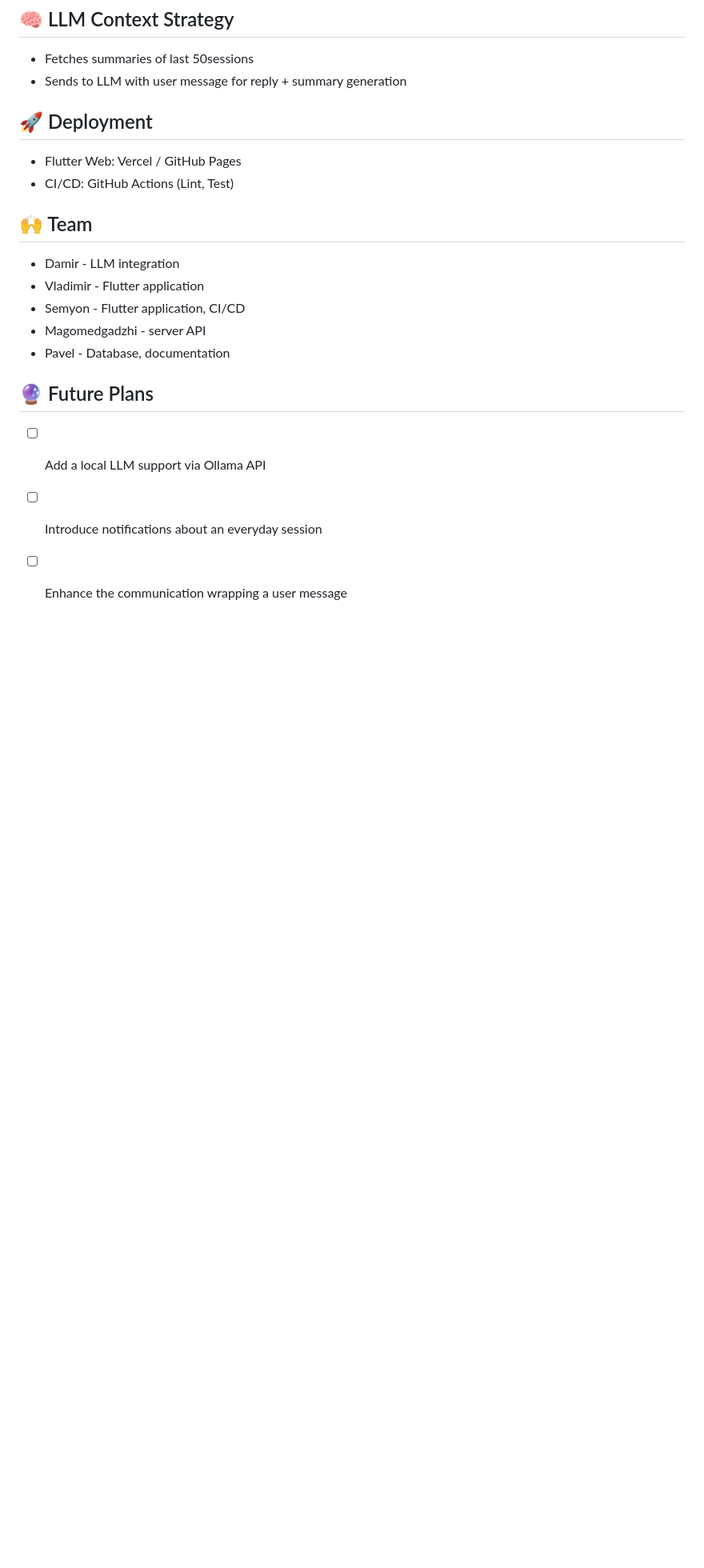
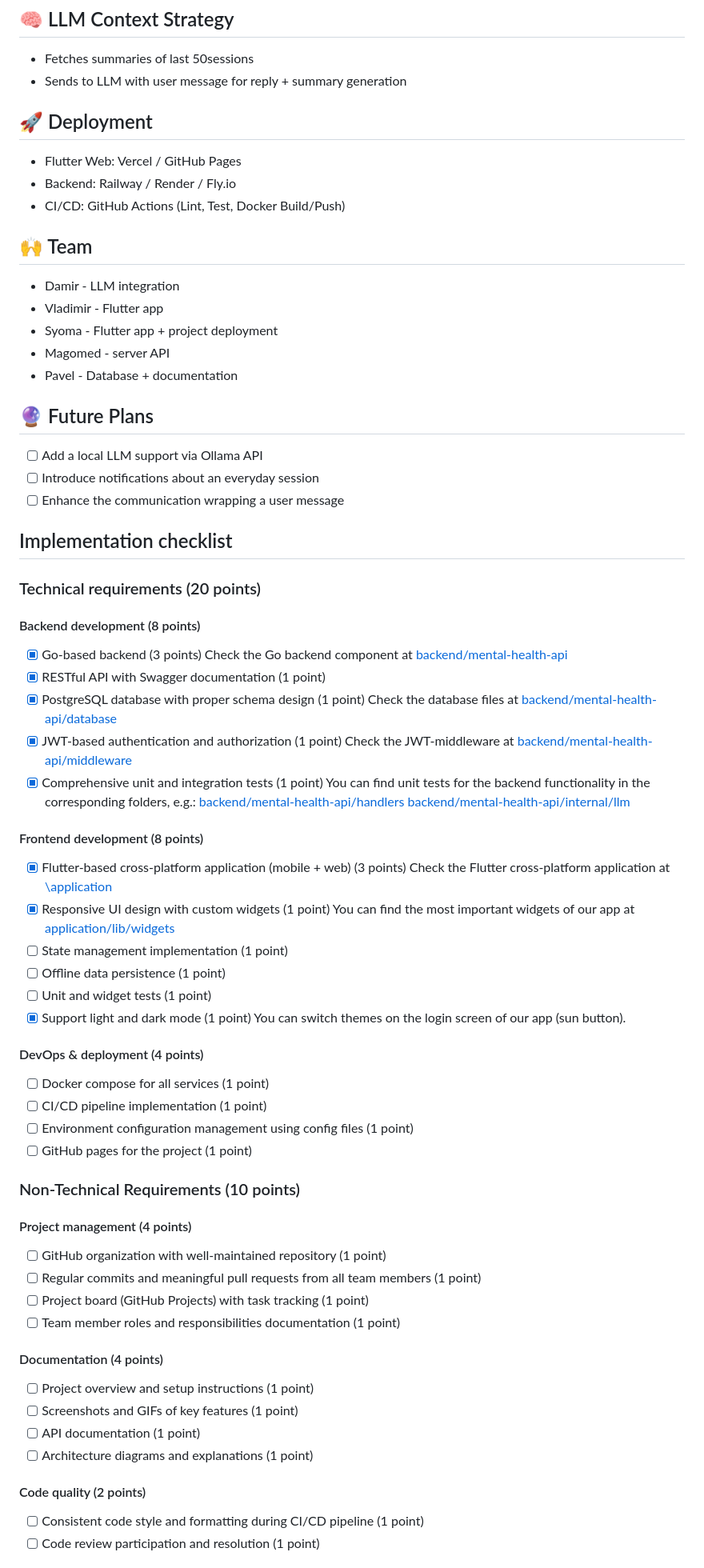
Before and after one commit to Sum25-GF-Mental-Health-Companion/Mental-Health-Companion, a Markdown page: README.md, the part around the change printed below. Shown: that part at 80% size. Rendered like a GitHub page; blank space fills up the shorter version.

```diff
--- a/README.md
+++ b/README.md
@@ -126,16 +115,68 @@ Paste after finishing project
 
 ## 🚀 Deployment
 * Flutter Web: Vercel / GitHub Pages
-* CI/CD: GitHub Actions (Lint, Test)
+* Backend: Railway / Render / Fly.io
+* CI/CD: GitHub Actions (Lint, Test, Docker Build/Push)
 
 ## 🙌 Team
 * Damir - LLM integration
-* Vladimir - Flutter application
-* Semyon - Flutter application, CI/CD
-* Magomedgadzhi - server API
-* Pavel - Database, documentation
+* Vladimir - Flutter app
+* Syoma - Flutter app + project deployment
+* Magomed - server API
+* Pavel - Database + documentation
 
 ## 🔮 Future Plans
 - [ ] Add a local LLM support via Ollama API
 - [ ] Introduce notifications about an everyday session
 - [ ] Enhance the communication wrapping a user message
+
+## Implementation checklist
+
+### Technical requirements (20 points)
+#### Backend development (8 points)
+- [X] Go-based backend (3 points)
+  Check the Go backend component at [backend/mental-health-api](https://github.com/Sum25-GF-Mental-Health-Companion/Mental-Health-Companion/tree/d296742e5d7aa6e4e97bb8372a88ae15188cedd4/backend/mental-health-api)
+- [X] RESTful API with Swagger documentation (1 point)
+- [X] PostgreSQL database with proper schema design (1 point)
+  Check the database files at [backend/mental-health-api/database](https://github.com/Sum25-GF-Mental-Health-Companion/Mental-Health-Companion/tree/d296742e5d7aa6e4e97bb8372a88ae15188cedd4/backend/mental-health-api/database)
+- [X] JWT-based authentication and authorization (1 point)
+  Check the JWT-middleware at [backend/mental-health-api/middleware](https://github.com/Sum25-GF-Mental-Health-Companion/Mental-Health-Companion/tree/d296742e5d7aa6e4e97bb8372a88ae15188cedd4/backend/mental-health-api/middleware)
+- [X] Comprehensive unit and integration tests (1 point)
+  You can find unit tests for the backend functionality in the corresponding folders, e.g.:
+  [backend/mental-health-api/handlers](https://github.com/Sum25-GF-Mental-Health-Companion/Mental-Health-Companion/tree/d296742e5d7aa6e4e97bb8372a88ae15188cedd4/backend/mental-health-api/handlers)
+  [backend/mental-health-api/internal/llm](https://github.com/Sum25-GF-Mental-Health-Companion/Mental-Health-Companion/tree/d296742e5d7aa6e4e97bb8372a88ae15188cedd4/backend/mental-health-api/internal/llm)
+
+#### Frontend development (8 points)
+- [X] Flutter-based cross-platform application (mobile + web) (3 points)
+  Check the Flutter cross-platform application at [\application](https://github.com/Sum25-GF-Mental-Health-Companion/Mental-Health-Companion/tree/d296742e5d7aa6e4e97bb8372a88ae15188cedd4/application)
+- [X] Responsive UI design with custom widgets (1 point)
+  You can find the most important widgets of our app at [application/lib/widgets](https://github.com/Sum25-GF-Mental-Health-Companion/Mental-Health-Companion/tree/d296742e5d7aa6e4e97bb8372a88ae15188cedd4/application/lib/widgets)
+- [ ] State management implementation (1 point)
+- [ ] Offline data persistence (1 point)
+- [ ] Unit and widget tests (1 point)
+- [X] Support light and dark mode (1 point)
+  You can switch themes on the login screen of our app (sun button).
+
+#### DevOps & deployment (4 points)
+- [ ] Docker compose for all services (1 point)
+- [ ] CI/CD pipeline implementation (1 point)
+- [ ] Environment configuration management using config files (1 point)
+- [ ] GitHub pages for the project (1 point)
+
+### Non-Technical Requirements (10 points)
+#### Project management (4 points)
+- [ ] GitHub organization with well-maintained repository (1 point)
+- [ ] Regular commits and meaningful pull requests from all team members (1 point)
+- [ ] Project board (GitHub Projects) with task tracking (1 point)
+- [ ] Team member roles and responsibilities documentation (1 point)
+
+#### Documentation (4 points)
+- [ ] Project overview and setup instructions (1 point)
+- [ ] Screenshots and GIFs of key features (1 point)
+- [ ] API documentation (1 point)
+- [ ] Architecture diagrams and explanations (1 point)
+
+#### Code quality (2 points)
+- [ ] Consistent code style and formatting during CI/CD pipeline (1 point)
+- [ ] Code review participation and resolution (1 point)
+
```
Also changed, not shown: other parts of README.md (+36 -36 lines).
